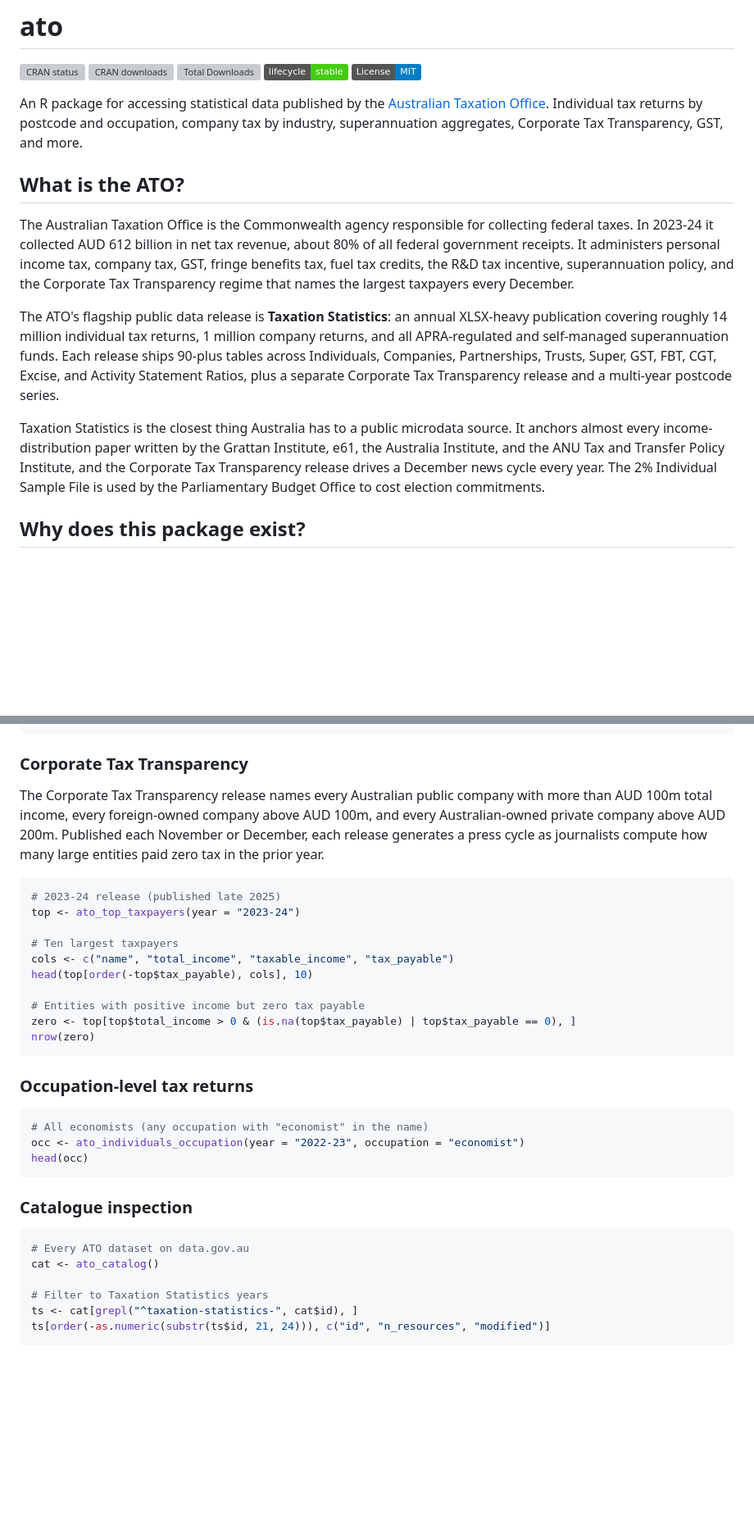
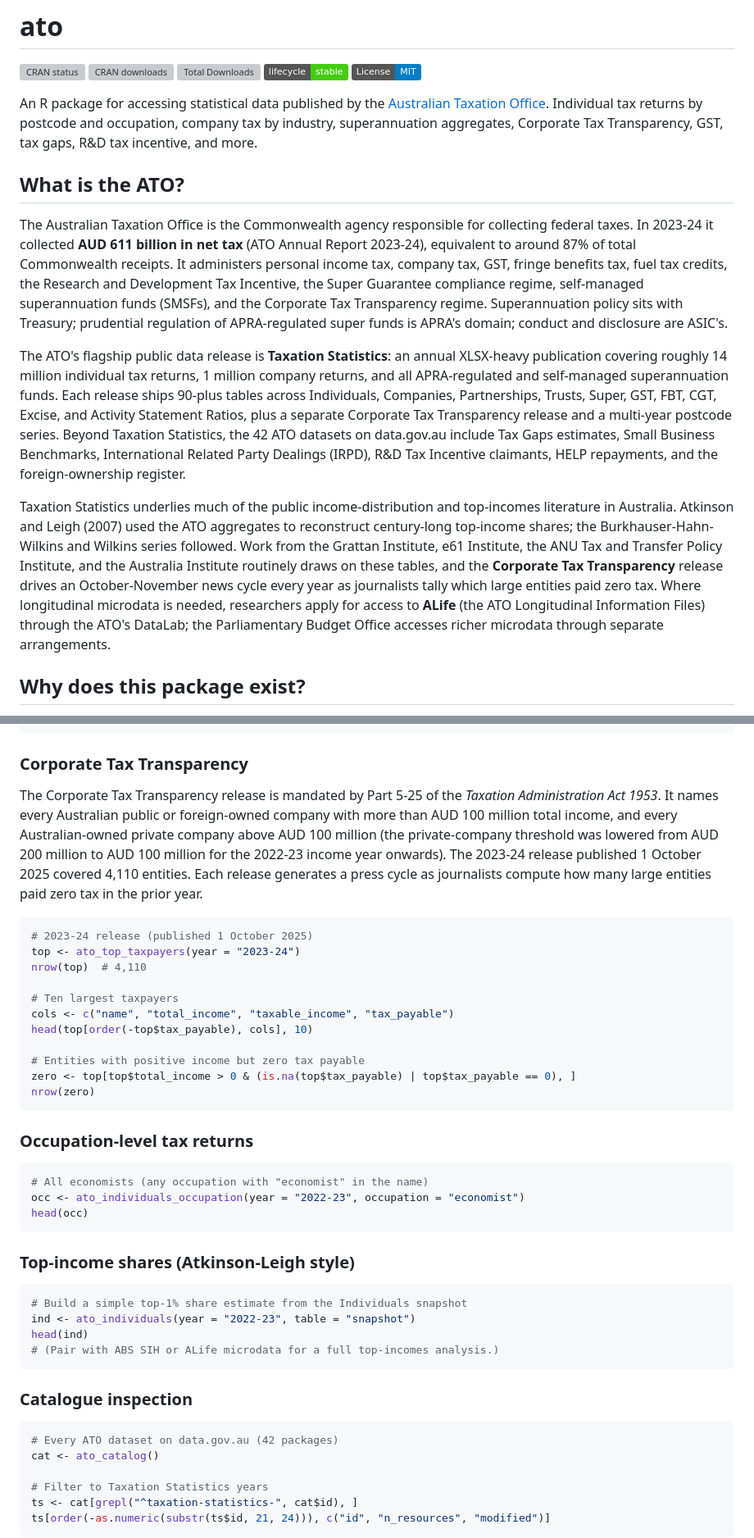
Before and after one commit to charlescoverdale/ato, a Markdown page: README.md, 2 parts joined by grey strips. Shown at 82% size. Rendered like a GitHub page; badges without logos; blank space fills up the shorter version; grey boxes are pictures that could not be loaded.

Commit message:
Apply policy audit: tax revenue, CTT threshold, superannuation, ALife
External policy-and-economics audit surfaced six factual errors
and several gaps. This commit corrects them in the README.

Factual corrections:

* Net tax revenue 2023-24 corrected from "AUD 612 billion" to
  "AUD 611 billion" (ATO Annual Report 2023-24 reports
  610.6 bn net).
* Share of Commonwealth receipts corrected from "about 80%" to
  "around 87%" (ABS GFS 2023-24 plus FBO 2023-24; total
  Commonwealth receipts 704.5 bn of which ATO collected ~611 bn).
* Corporate Tax Transparency publication window corrected from
  "November or December" to "October-November": the 2023-24
  release was published 1 October 2025. The ATO has moved the
  release earlier in recent years.
* Australian-owned private company CTT threshold corrected
  from AUD 200 million to AUD 100 million: the threshold was
  lowered for the 2022-23 income year onwards, bringing all
  three categories (public, foreign-owned, private) to a common
  AUD 100 million line.
* CTT population corrected from "Top 500/1000" framing to
  "~4,110 entities" which is the 2023-24 release size.
* Superannuation role corrected: the ATO administers Super
  Guarantee compliance and self-managed super funds (SMSFs),
  not "superannuation policy". Treasury leads super policy,
  APRA handles prudential regulation of large funds, ASIC
  covers conduct and disclosure.

Gaps addressed:

* Added explicit mention of ALife (ATO Longitudinal Information
  Files) as the standard restricted-access longitudinal product
  accessed through the ATO DataLab.
* Added Atkinson-Leigh (2007) top-income-shares reference as a
  canonical use case.
* Added data-inventory paragraph mentioning Tax Gaps, Small
  Business Benchmarks, IRPD, R&D Tax Incentive, and HELP
  beyond headline Taxation Statistics.
* Added Part 5-25 of the Taxation Administration Act 1953 as
  the statutory basis for CTT publication.
* Softened the think-tank claim from "almost every" to
  "underlies much of" the income-distribution and top-incomes
  literature.
* Softened the PBO 2% sample file claim: clarified that the
  PBO accesses richer ATO microdata through separate
  arrangements, not the public sample file.
* Release cadence updated: "Expected Q1 to Q2 2026" becomes
  "expected mid-2026 on the typical T+18 month cadence".

R CMD check --as-cran: 0/0/0.

````diff
--- a/README.md
+++ b/README.md
@@ -2,15 +2,15 @@
 
 [![CRAN status](https://www.r-pkg.org/badges/version/ato)](https://CRAN.R-project.org/package=ato) [![CRAN downloads](https://cranlogs.r-pkg.org/badges/ato)](https://cran.r-project.org/package=ato) [![Total Downloads](https://cranlogs.r-pkg.org/badges/grand-total/ato)](https://CRAN.R-project.org/package=ato) [![Lifecycle: stable](https://img.shields.io/badge/lifecycle-stable-brightgreen.svg)](https://lifecycle.r-lib.org/articles/stages.html#stable) [![License: MIT](https://img.shields.io/badge/License-MIT-blue.svg)](https://opensource.org/licenses/MIT)
 
-An R package for accessing statistical data published by the [Australian Taxation Office](https://www.ato.gov.au). Individual tax returns by postcode and occupation, company tax by industry, superannuation aggregates, Corporate Tax Transparency, GST, and more.
+An R package for accessing statistical data published by the [Australian Taxation Office](https://www.ato.gov.au). Individual tax returns by postcode and occupation, company tax by industry, superannuation aggregates, Corporate Tax Transparency, GST, tax gaps, R&D tax incentive, and more.
 
 ## What is the ATO?
 
-The Australian Taxation Office is the Commonwealth agency responsible for collecting federal taxes. In 2023-24 it collected AUD 612 billion in net tax revenue, about 80% of all federal government receipts. It administers personal income tax, company tax, GST, fringe benefits tax, fuel tax credits, the R&D tax incentive, superannuation policy, and the Corporate Tax Transparency regime that names the largest taxpayers every December.
+The Australian Taxation Office is the Commonwealth agency responsible for collecting federal taxes. In 2023-24 it collected **AUD 611 billion in net tax** (ATO Annual Report 2023-24), equivalent to around 87% of total Commonwealth receipts. It administers personal income tax, company tax, GST, fringe benefits tax, fuel tax credits, the Research and Development Tax Incentive, the Super Guarantee compliance regime, self-managed superannuation funds (SMSFs), and the Corporate Tax Transparency regime. Superannuation policy sits with Treasury; prudential regulation of APRA-regulated super funds is APRA's domain; conduct and disclosure are ASIC's.
 
-The ATO's flagship public data release is **Taxation Statistics**: an annual XLSX-heavy publication covering roughly 14 million individual tax returns, 1 million company returns, and all APRA-regulated and self-managed superannuation funds. Each release ships 90-plus tables across Individuals, Companies, Partnerships, Trusts, Super, GST, FBT, CGT, Excise, and Activity Statement Ratios, plus a separate Corporate Tax Transparency release and a multi-year postcode series.
+The ATO's flagship public data release is **Taxation Statistics**: an annual XLSX-heavy publication covering roughly 14 million individual tax returns, 1 million company returns, and all APRA-regulated and self-managed superannuation funds. Each release ships 90-plus tables across Individuals, Companies, Partnerships, Trusts, Super, GST, FBT, CGT, Excise, and Activity Statement Ratios, plus a separate Corporate Tax Transparency release and a multi-year postcode series. Beyond Taxation Statistics, the 42 ATO datasets on data.gov.au include Tax Gaps estimates, Small Business Benchmarks, International Related Party Dealings (IRPD), R&D Tax Incentive claimants, HELP repayments, and the foreign-ownership register.
 
-Taxation Statistics is the closest thing Australia has to a public microdata source. It anchors almost every income-distribution paper written by the Grattan Institute, e61, the Australia Institute, and the ANU Tax and Transfer Policy Institute, and the Corporate Tax Transparency release drives a December news cycle every year. The 2% Individual Sample File is used by the Parliamentary Budget Office to cost election commitments.
+Taxation Statistics underlies much of the public income-distribution and top-incomes literature in Australia. Atkinson and Leigh (2007) used the ATO aggregates to reconstruct century-long top-income shares; the Burkhauser-Hahn-Wilkins and Wilkins series followed. Work from the Grattan Institute, e61 Institute, the ANU Tax and Transfer Policy Institute, and the Australia Institute routinely draws on these tables, and the **Corporate Tax Transparency** release drives an October-November news cycle every year as journalists tally which large entities paid zero tax. Where longitudinal microdata is needed, researchers apply for access to **ALife** (the ATO Longitudinal Information Files) through the ATO's DataLab; the Parliamentary Budget Office accesses richer microdata through separate arrangements.
 
 ## Why does this package exist?
 
@@ -111,11 +111,12 @@ head(p[order(-p$taxable_income_average), cols], 10)
 
 ### Corporate Tax Transparency
 
-The Corporate Tax Transparency release names every Australian public company with more than AUD 100m total income, every foreign-owned company above AUD 100m, and every Australian-owned private company above AUD 200m. Published each November or December, each release generates a press cycle as journalists compute how many large entities paid zero tax in the prior year.
+The Corporate Tax Transparency release is mandated by Part 5-25 of the *Taxation Administration Act 1953*. It names every Australian public or foreign-owned company with more than AUD 100 million total income, and every Australian-owned private company above AUD 100 million (the private-company threshold was lowered from AUD 200 million to AUD 100 million for the 2022-23 income year onwards). The 2023-24 release published 1 October 2025 covered 4,110 entities. Each release generates a press cycle as journalists compute how many large entities paid zero tax in the prior year.
 
 ```r
-# 2023-24 release (published late 2025)
+# 2023-24 release (published 1 October 2025)
 top <- ato_top_taxpayers(year = "2023-24")
+nrow(top)  # 4,110
 
 # Ten largest taxpayers
 cols <- c("name", "total_income", "taxable_income", "tax_payable")
@@ -134,10 +135,19 @@ occ <- ato_individuals_occupation(year = "2022-23", occupation = "economist")
 head(occ)
 ```
 
+### Top-income shares (Atkinson-Leigh style)
+
+```r
+# Build a simple top-1% share estimate from the Individuals snapshot
+ind <- ato_individuals(year = "2022-23", table = "snapshot")
+head(ind)
+# (Pair with ABS SIH or ALife microdata for a full top-incomes analysis.)
+```
+
 ### Catalogue inspection
 
 ```r
-# Every ATO dataset on data.gov.au
+# Every ATO dataset on data.gov.au (42 packages)
 cat <- ato_catalog()
 
 # Filter to Taxation Statistics years
````
Also changed, not shown: other parts of README.md (+5 -5 lines).
